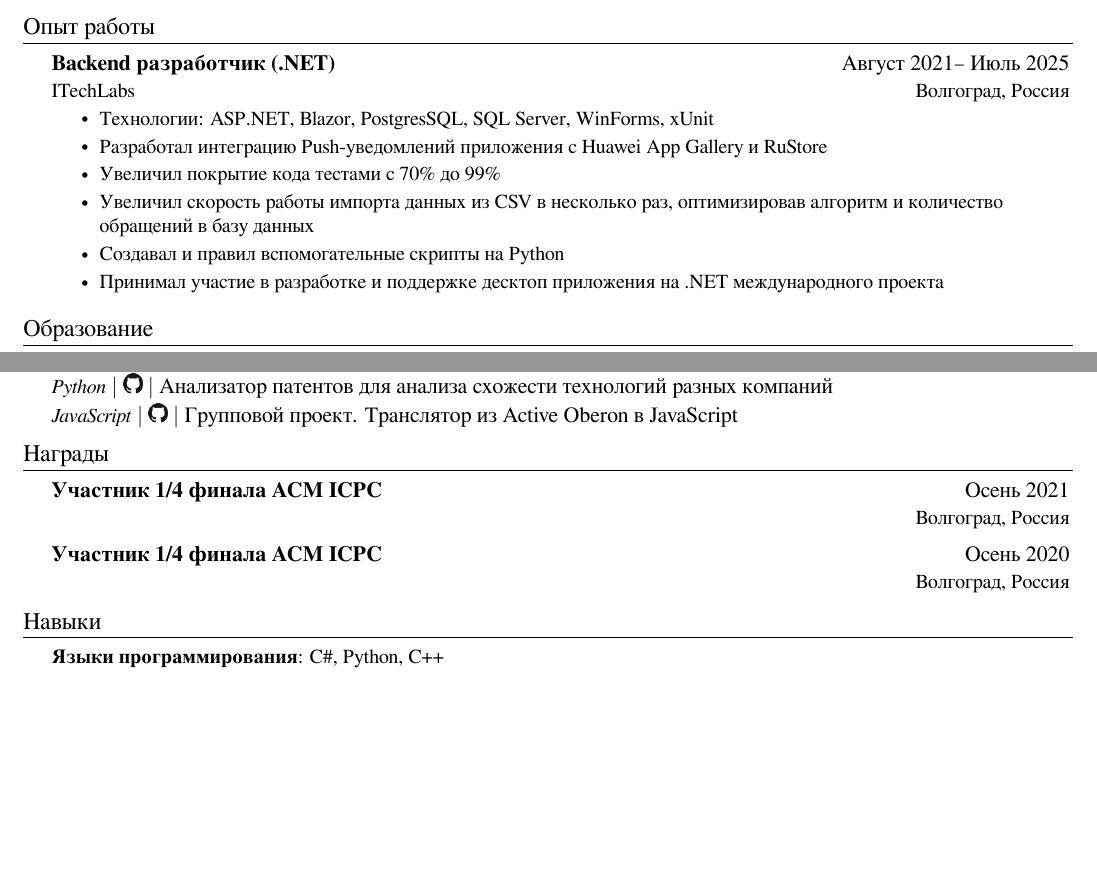
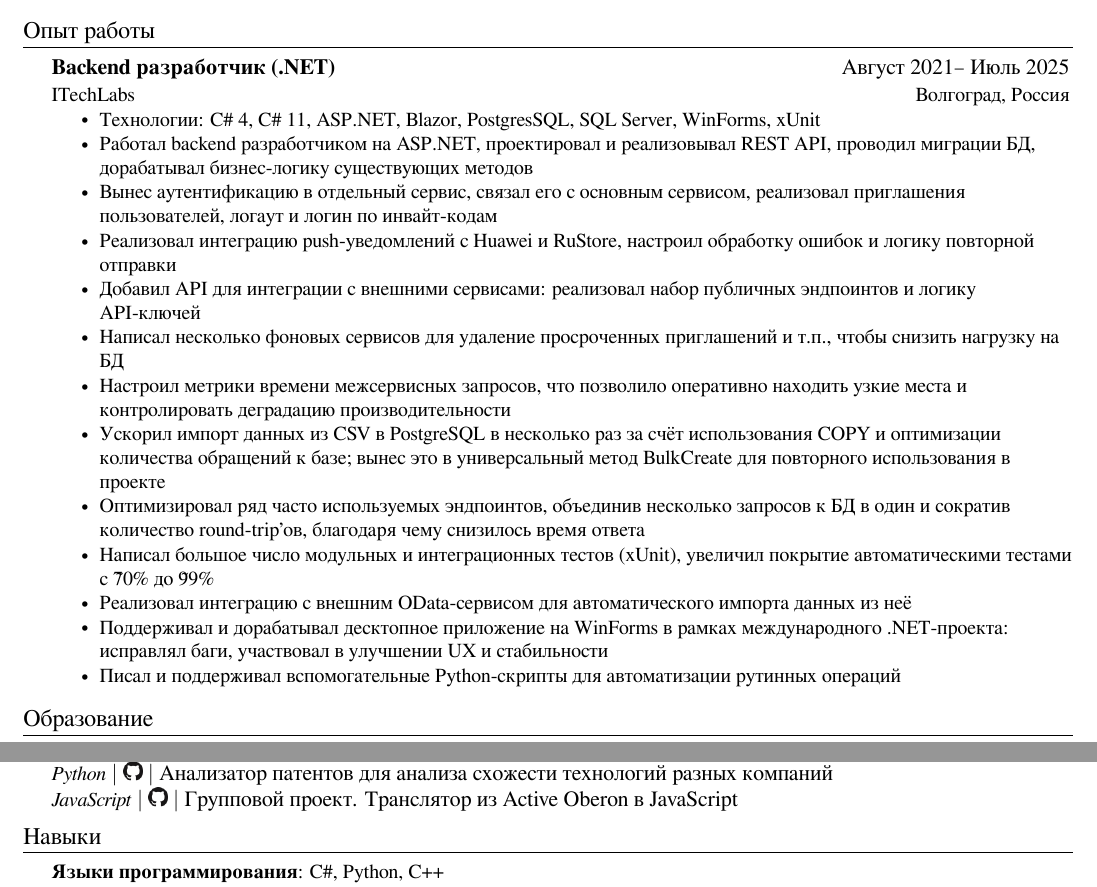
Before and after one commit to a-bezruchenko/curriculum_vitae, a LaTeX document (src/main_ru.tex): two parts of the page, joined at a grey line, cut so that both start at the same text, the shorter picture padded with empty space. Compiled offline with XeLaTeX.

Commit message:
added C# version

```diff
--- a/src/main_ru.tex
+++ b/src/main_ru.tex
@@ -110,12 +110,19 @@
       {Backend разработчик (.NET)}{Август 2021-- Июль 2025}
       {ITechLabs}{Волгоград, Россия}
     \CVItemListStart
-      \CVItem{Технологии: ASP.NET, Blazor, PostgresSQL, SQL Server, WinForms, xUnit}
-      \CVItem{Разработал интеграцию Push-уведомлений приложения с Huawei App Gallery и RuStore}
-      \CVItem{Увеличил покрытие кода тестами с 70\% до 99\%}
-      \CVItem{Увеличил скорость работы импорта данных из CSV в несколько раз, оптимизировав алгоритм и количество обращений в базу данных}
-      \CVItem{Создавал и правил вспомогательные скрипты на Python}
-      \CVItem{Принимал участие в разработке и поддержке десктоп приложения на .NET международного проекта}
+      \CVItem{Технологии: C\# 4, C\# 11, ASP.NET, Blazor, PostgresSQL, SQL Server, WinForms, xUnit}
+      \CVItem{Работал backend разработчиком на ASP.NET, проектировал и реализовывал REST API, проводил миграции БД, дорабатывал бизнес-логику существующих методов}
+      \CVItem{Вынес аутентификацию в отдельный сервис, связал его с основным сервисом, реализовал приглашения пользователей, логаут и логин по инвайт-кодам}
+      \CVItem{Реализовал интеграцию push-уведомлений с Huawei и RuStore, настроил обработку ошибок и логику повторной отправки}
+      \CVItem{Добавил API для интеграции с внешними сервисами: реализовал набор публичных эндпоинтов и логику API-ключей}
+      \CVItem{Написал несколько фоновых сервисов для удаление просроченных приглашений и т.п., чтобы снизить нагрузку на БД}
+      \CVItem{Настроил метрики времени межсервисных запросов, что позволило оперативно находить узкие места и контролировать деградацию производительности}
+      \CVItem{Ускорил импорт данных из CSV в PostgreSQL в несколько раз за счёт использования COPY и оптимизации количества обращений к базе; вынес это в универсальный метод BulkCreate для повторного использования в проекте}
+      \CVItem{Оптимизировал ряд часто используемых эндпоинтов, объединив несколько запросов к БД в один и сократив количество round-trip’ов, благодаря чему снизилось время ответа}
+      \CVItem{Написал большое число модульных и интеграционных тестов (xUnit), увеличил покрытие автоматическими тестами с \~70\% до \~99\%}
+      \CVItem{Реализовал интеграцию с внешним OData-сервисом для автоматического импорта данных из неё}
+      \CVItem{Поддерживал и дорабатывал десктопное приложение на WinForms в рамках международного .NET-проекта: исправлял баги, участвовал в улучшении UX и стабильности}
+      \CVItem{Писал и поддерживал вспомогательные Python-скрипты для автоматизации рутинных операций}
     \CVItemListEnd
   \CVSubHeadingListEnd
 
@@ -156,17 +163,6 @@
       {JavaScript}{https://github.com/a-bezruchenko/myTranslator}{Групповой проект. Транслятор из Active Oberon в JavaScript}
   \CVSubHeadingListEnd
 
-%-----HONORS AND AWARDS--------------------------------------------------------
-\section{Награды}
-  \CVSubHeadingListStart
-    \CVSubheading
-      {Участник 1/4 финала ACM ICPC }{Осень 2021}
-      {}{Волгоград, Россия}
-    \CVSubheading
-      {Участник 1/4 финала ACM ICPC}{Осень 2020}
-      {}{Волгоград, Россия}
-  \CVSubHeadingListEnd
-
 %-----SKILLS-------------------------------------------------------------------
 
 \section{Навыки}
```
Also changed, not shown: Readme.md.
